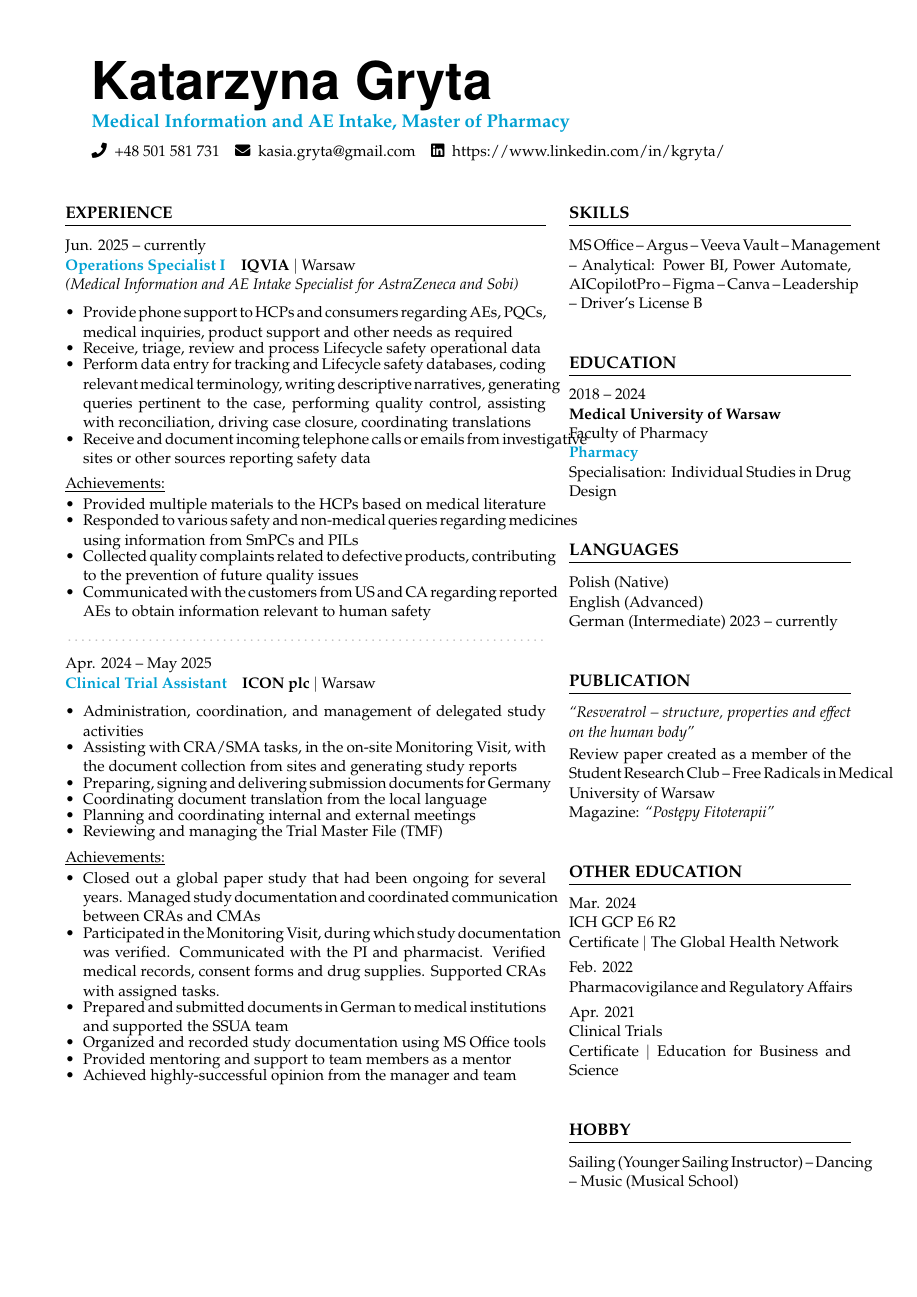
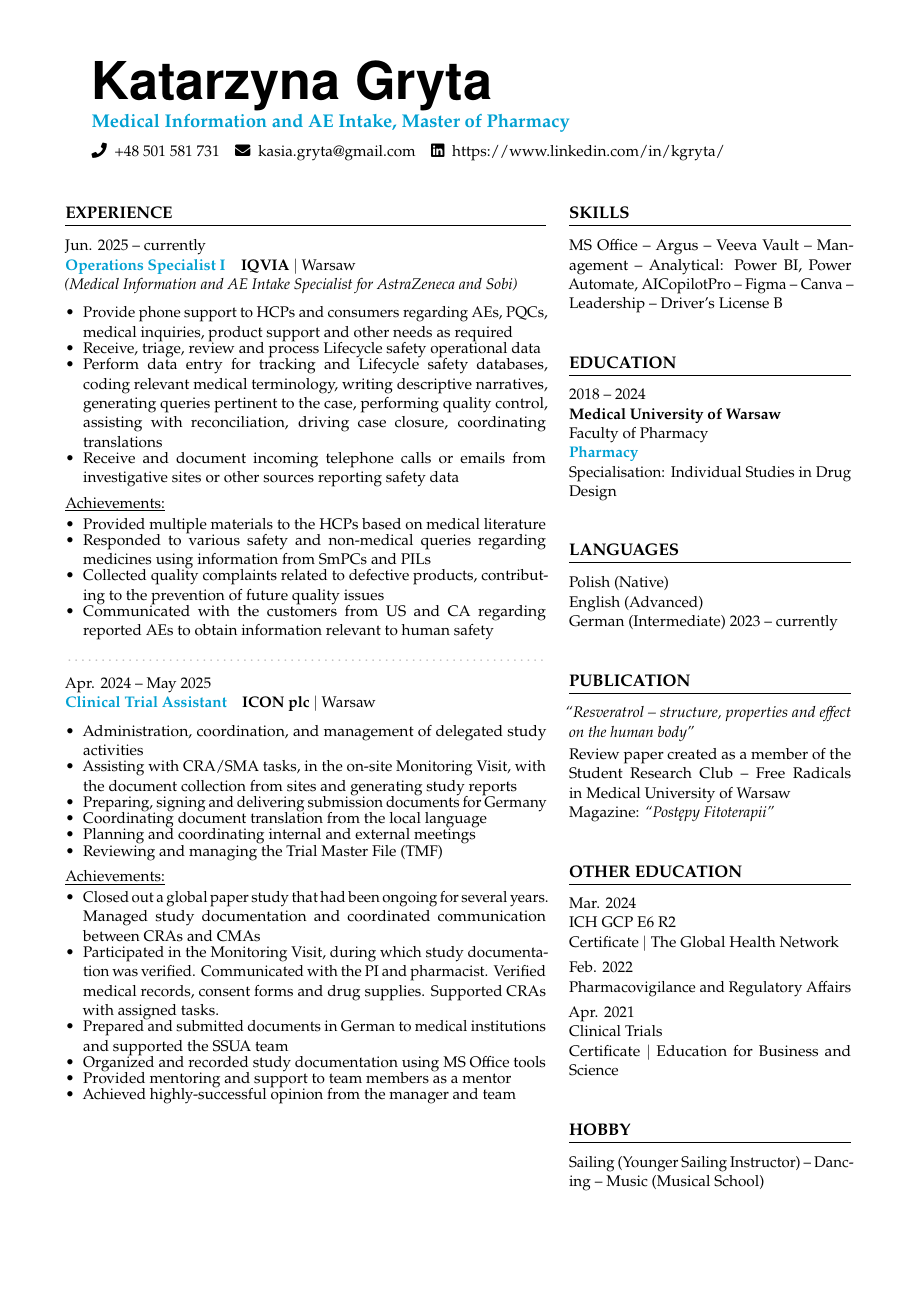
Before and after one commit to kgryta/CV, a LaTeX document (main.tex): page 1 of 2. Compiled offline with pdfLaTeX.

Commit message:
Fix word overflow with better hyphenation control

```diff
--- a/main.tex
+++ b/main.tex
@@ -17,7 +17,7 @@
 \usepackage{helvet}
 \usepackage{geometry}
 \usepackage[utf8]{inputenc}
-\usepackage[none]{hyphenat}
+\usepackage{microtype}
 \input{glyphtounicode}
 
 % Color scheme
@@ -48,6 +48,12 @@
 \setlength{\tabcolsep}{0in}
 \setlength{\footskip}{5pt}
 \setlength{\columnsep}{15pt}
+
+% Discourage but allow hyphenation when necessary
+\hyphenpenalty=5000
+\exhyphenpenalty=5000
+\tolerance=1000
+\emergencystretch=3em
 
 % Sections: bold uppercase with horizontal rule
 \titleformat{\section}{
```
